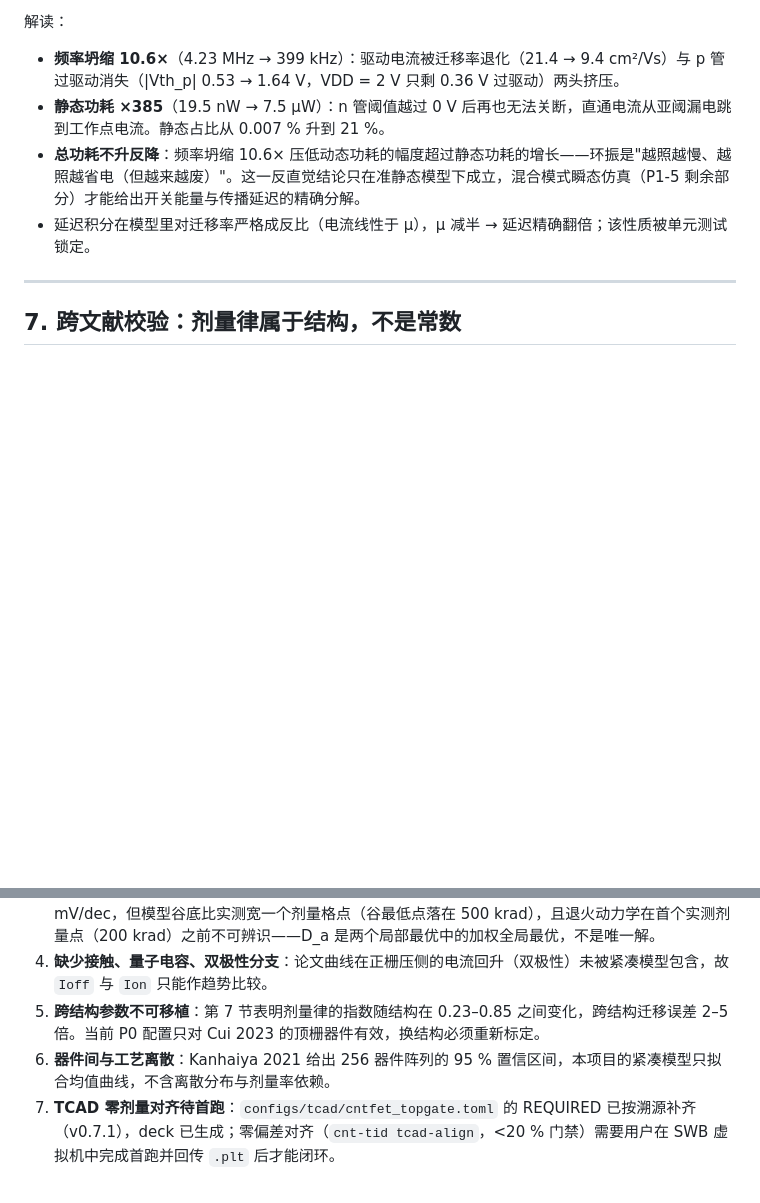
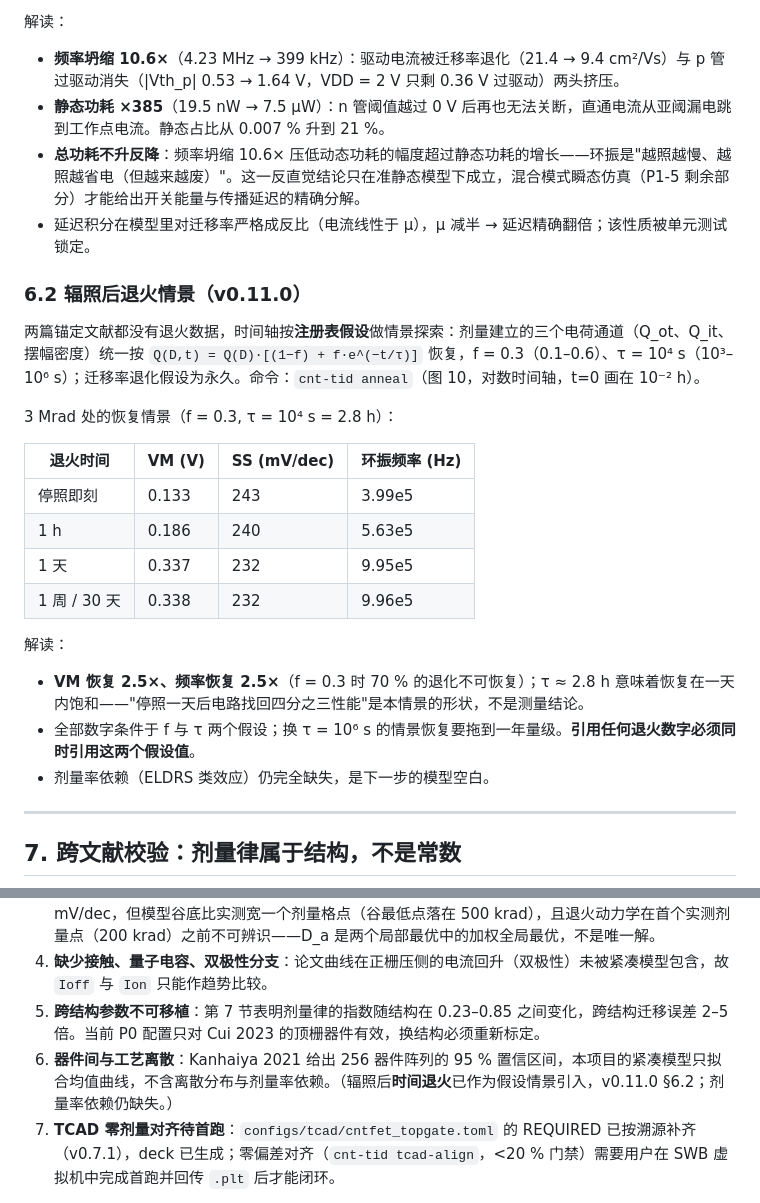
Before and after one commit to never-die-cold/TCAD-in-CNT, a Markdown page: docs/p0-report.md, 2 parts joined by grey strips. Rendered like a GitHub page; blank space fills up the shorter version.

```diff
--- a/docs/p0-report.md
+++ b/docs/p0-report.md
@@ -201,6 +201,25 @@ python scripts/digitize_cui2023_fig3.py     # 需要 [digitize] 依赖（pymupdf
 - **总功耗不升反降**：频率坍缩 10.6× 压低动态功耗的幅度超过静态功耗的增长——环振是"越照越慢、越照越省电（但越来越废）"。这一反直觉结论只在准静态模型下成立，混合模式瞬态仿真（P1-5 剩余部分）才能给出开关能量与传播延迟的精确分解。
 - 延迟积分在模型里对迁移率严格成反比（电流线性于 μ），μ 减半 → 延迟精确翻倍；该性质被单元测试锁定。
 
+### 6.2 辐照后退火情景（v0.11.0）
+
+两篇锚定文献都没有退火数据，时间轴按**注册表假设**做情景探索：剂量建立的三个电荷通道（Q_ot、Q_it、摆幅密度）统一按 `Q(D,t) = Q(D)·[(1−f) + f·e^(−t/τ)]` 恢复，f = 0.3（0.1–0.6）、τ = 10⁴ s（10³–10⁶ s）；迁移率退化假设为永久。命令：`cnt-tid anneal`（图 10，对数时间轴，t=0 画在 10⁻² h）。
+
+3 Mrad 处的恢复情景（f = 0.3, τ = 10⁴ s = 2.8 h）：
+
+| 退火时间 | VM (V) | SS (mV/dec) | 环振频率 (Hz) |
+| --- | --- | --- | --- |
+| 停照即刻 | 0.133 | 243 | 3.99e5 |
+| 1 h | 0.186 | 240 | 5.63e5 |
+| 1 天 | 0.337 | 232 | 9.95e5 |
+| 1 周 / 30 天 | 0.338 | 232 | 9.96e5 |
+
+解读：
+
+- **VM 恢复 2.5×、频率恢复 2.5×**（f = 0.3 时 70 % 的退化不可恢复）；τ ≈ 2.8 h 意味着恢复在一天内饱和——"停照一天后电路找回四分之三性能"是本情景的形状，不是测量结论。
+- 全部数字条件于 f 与 τ 两个假设；换 τ = 10⁶ s 的情景恢复要拖到一年量级。**引用任何退火数字必须同时引用这两个假设值**。
+- 剂量率依赖（ELDRS 类效应）仍完全缺失，是下一步的模型空白。
+
 ---
 
 ## 7. 跨文献校验：剂量律属于结构，不是常数
@@ -346,7 +365,7 @@ cnt-tid p0
 3. **摆幅谷只被定量复现到 1.1σ**：两阶段律（v0.7.0）把 200 krad 谷的残差从 27.7 压到 17.9 mV/dec，但模型谷底比实测宽一个剂量格点（谷最低点落在 500 krad），且退火动力学在首个实测剂量点（200 krad）之前不可辨识——D_a 是两个局部最优中的加权全局最优，不是唯一解。
 4. **缺少接触、量子电容、双极性分支**：论文曲线在正栅压侧的电流回升（双极性）未被紧凑模型包含，故 `Ioff` 与 `Ion` 只能作趋势比较。
 5. **跨结构参数不可移植**：第 7 节表明剂量律的指数随结构在 0.23–0.85 之间变化，跨结构迁移误差 2–5 倍。当前 P0 配置只对 Cui 2023 的顶栅器件有效，换结构必须重新标定。
-6. **器件间与工艺离散**：Kanhaiya 2021 给出 256 器件阵列的 95 % 置信区间，本项目的紧凑模型只拟合均值曲线，不含离散分布与剂量率依赖。
+6. **器件间与工艺离散**：Kanhaiya 2021 给出 256 器件阵列的 95 % 置信区间，本项目的紧凑模型只拟合均值曲线，不含离散分布与剂量率依赖。（辐照后**时间退火**已作为假设情景引入，v0.11.0 §6.2；剂量率依赖仍缺失。）
 7. **TCAD 零剂量对齐待首跑**：`configs/tcad/cntfet_topgate.toml` 的 REQUIRED 已按溯源补齐（v0.7.1），deck 已生成；零偏差对齐（`cnt-tid tcad-align`，<20 % 门禁）需要用户在 SWB 虚拟机中完成首跑并回传 `.plt` 后才能闭环。
 
 **P1 优先级**
```
Also changed, not shown: docs/figures/p0/fig10_annealing.png (added), 4 other files.
